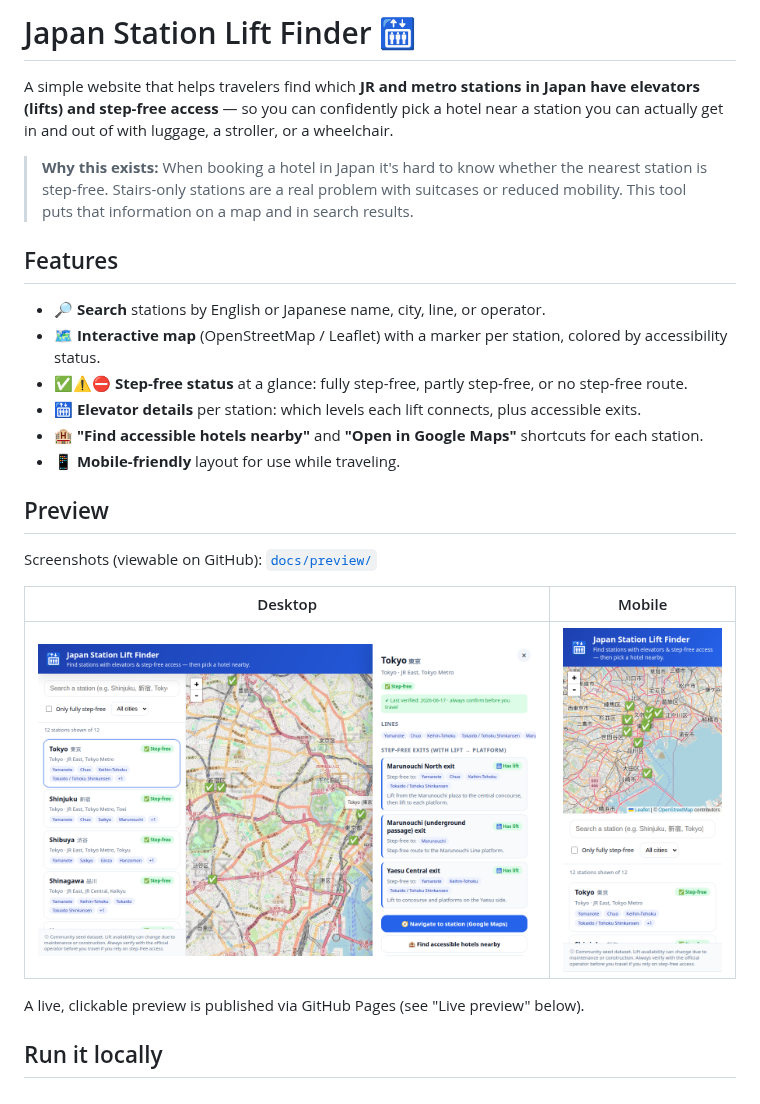
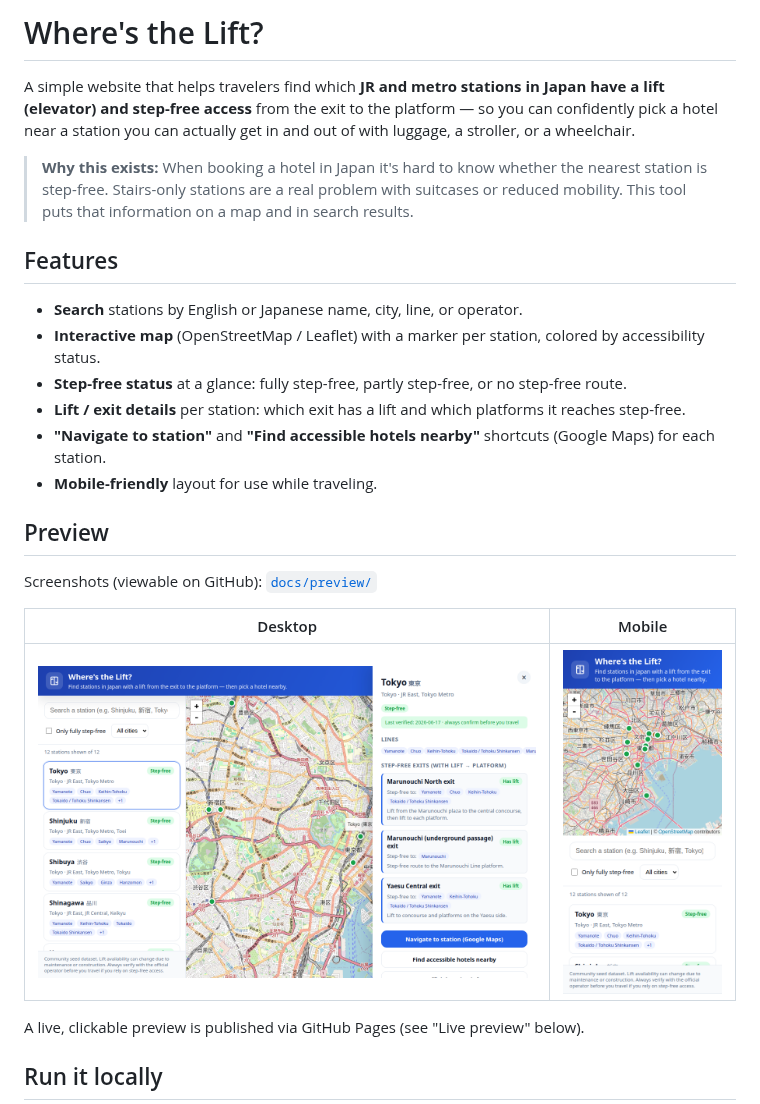
Before and after one commit to jonecheung/chatbox, a Markdown page: README.md, the part around one of its changes. Rendered like a GitHub page; pictures changed too: docs/preview/desktop-detail.png, docs/preview/mobile.png.

```diff
--- a/README.md
+++ b/README.md
@@ -1,17 +1,17 @@
-# Japan Station Lift Finder 🛗
+# Where's the Lift?
 
-A simple website that helps travelers find which **JR and metro stations in Japan have elevators (lifts) and step-free access** — so you can confidently pick a hotel near a station you can actually get in and out of with luggage, a stroller, or a wheelchair.
+A simple website that helps travelers find which **JR and metro stations in Japan have a lift (elevator) and step-free access** from the exit to the platform — so you can confidently pick a hotel near a station you can actually get in and out of with luggage, a stroller, or a wheelchair.
 
 > **Why this exists:** When booking a hotel in Japan it's hard to know whether the nearest station is step-free. Stairs-only stations are a real problem with suitcases or reduced mobility. This tool puts that information on a map and in search results.
 
 ## Features
 
-- 🔎 **Search** stations by English or Japanese name, city, line, or operator.
-- 🗺️ **Interactive map** (OpenStreetMap / Leaflet) with a marker per station, colored by accessibility status.
-- ✅⚠️⛔ **Step-free status** at a glance: fully step-free, partly step-free, or no step-free route.
-- 🛗 **Elevator details** per station: which levels each lift connects, plus accessible exits.
-- 🏨 **"Find accessible hotels nearby"** and **"Open in Google Maps"** shortcuts for each station.
-- 📱 **Mobile-friendly** layout for use while traveling.
+- **Search** stations by English or Japanese name, city, line, or operator.
+- **Interactive map** (OpenStreetMap / Leaflet) with a marker per station, colored by accessibility status.
+- **Step-free status** at a glance: fully step-free, partly step-free, or no step-free route.
+- **Lift / exit details** per station: which exit has a lift and which platforms it reaches step-free.
+- **"Navigate to station"** and **"Find accessible hotels nearby"** shortcuts (Google Maps) for each station.
+- **Mobile-friendly** layout for use while traveling.
 
 ## Preview
 
```
Also changed, not shown: other parts of README.md (+1 -1 lines), PROJECT_PLAN.md (+7 -7 lines), docs/preview/mobile-detail.png, 4 other files.
